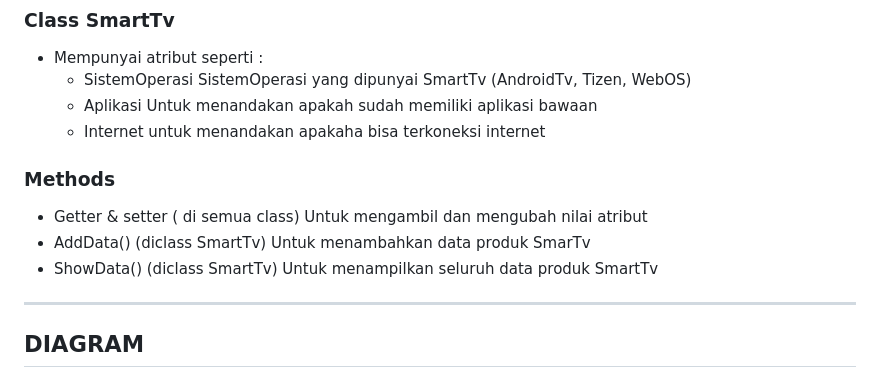
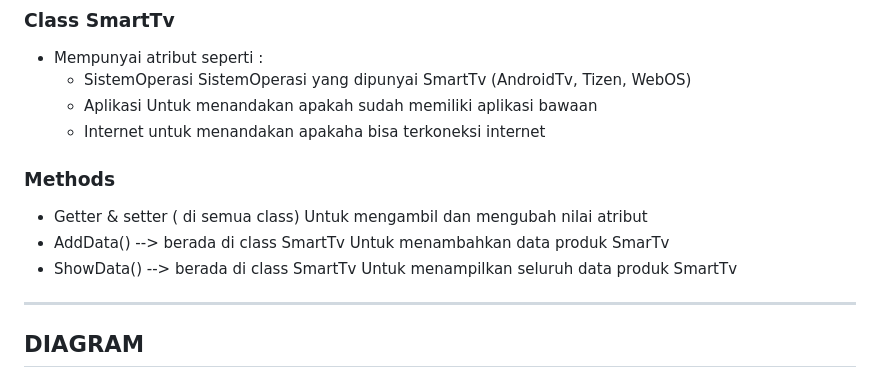
Before and after one commit to Shidqirasyad17/TP2DPBO2425C1, a Markdown page: README.md, the part around the change. Rendered like a GitHub page.

```diff
--- a/README.md
+++ b/README.md
@@ -41,9 +41,9 @@ Saya Shidqi Rasyad Firjatulah dengan NIM 2408156 mengerjakan TP1 pada mata kulia
  ### Methods
   - Getter & setter ( di semua class)
     Untuk mengambil dan mengubah nilai atribut
-  - AddData() (diclass SmartTv)
+  - AddData() --> berada di class SmartTv
     Untuk menambahkan data produk SmarTv
-  - ShowData() (diclass SmartTv)
+  - ShowData() --> berada di class SmartTv
     Untuk menampilkan seluruh data produk SmartTv
 ---
 ##  DIAGRAM
```
